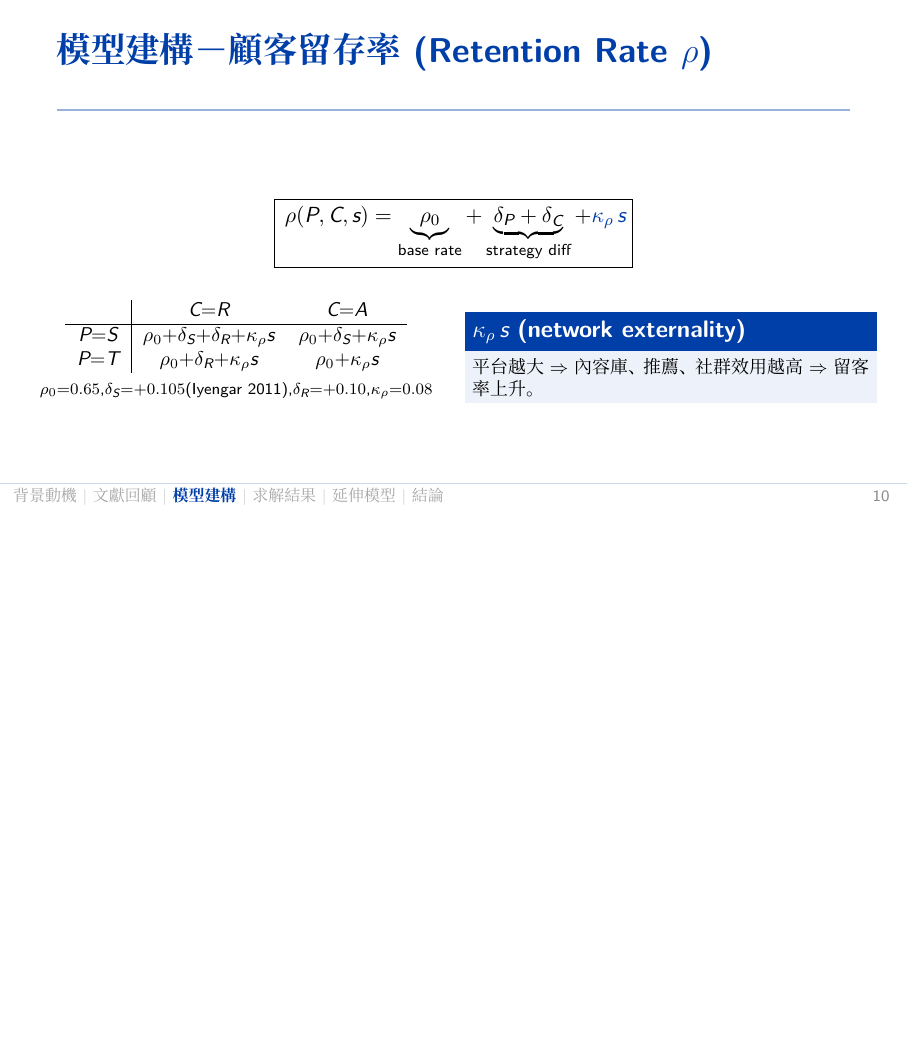
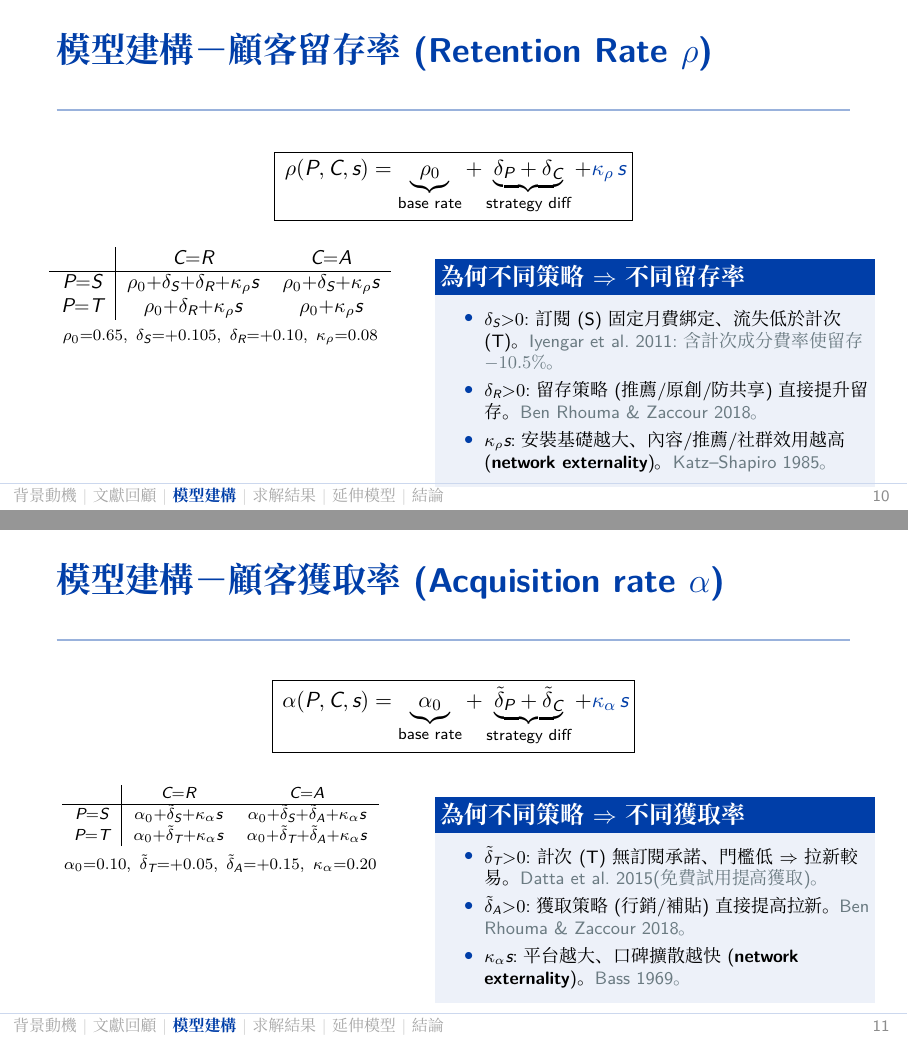
Before and after one commit to ZhenXiang6/IEGT-final-project, LaTeX slides (OTT_enhanced_slides.tex): page 10 of 22 before the commit and pages 10 and 11 of 22 after it, the two joined at a grey line, the shorter picture padded with empty space. Compiled offline with XeLaTeX; a missing font is replaced by an installed copy or a similar font.

Commit message:
slides: cite per-strategy r/a rates, add Netflix benchmark, tidy figures
- p10/p11 (retention ρ, acquisition α): add a "why different strategies →
  different rates" block grounding each δ in verified literature —
  δ_S (Iyengar 2011), δ_R & δ̃_A (Ben Rhouma & Zaccour 2018; Reinartz 2005),
  δ̃_T (Datta 2015), κ terms (Katz–Shapiro 1985; Bass 1969). Fill p11's
  previously empty right column (layout fix); matrices left, citations right.
- p16 (Steady State): add a "對照現實(無競爭)" block under the alertblock —
  model s∞≈74% ≈ combined top-4/5 SVOD share (66–78%) vs Netflix alone ~20%
  (JustWatch US Q4 2025); single-firm optimum vs a fragmented market.
- p17 (transition): drop the uninformative dotted acquisition-rate line from
  fig_buildingblocks (06_enhanced_model.py); keep the two inflow curves.

Co-Authored-By: Claude Opus 4.8 (1M context) <noreply@anthropic.com>

```diff
--- a/OTT_enhanced_slides.tex
+++ b/OTT_enhanced_slides.tex
@@ -76,7 +76,7 @@
 \newcommand{\refxn}[2]{\textbf{#1}:\\[1pt]{\color{ottgray}#2}\par\smallskip}
 
 \title{線上影音串流平台之二維動態策略模型}
-\author{Group E:徐晢恆、李思嫻、陳奕廷、廖振翔}
+\author{Group E:徐晢恆、李思嫺、陳奕廷、廖振翔}
 \date{Information Economics and Game Theory $\cdot$ 2026}
 
 \begin{document}
@@ -243,16 +243,20 @@
 \begin{frame}{模型建構－顧客留存率(Retention Rate $\rho$)}
   \[ \boxed{\,\rho(P,C,s)=\underbrace{\rho_0}_{\text{base rate}}+\underbrace{\delta_P+\delta_C}_{\text{strategy diff}}+\mhl{\kappa_\rho\, s}} \]
   \begin{columns}[T]
-    \column{0.5\textwidth}\centering\small
+    \column{0.46\textwidth}\centering\small
     \begin{tabular}{c|cc}
        & $C{=}R$ & $C{=}A$\\\hline
       $P{=}S$ & $\rho_0{+}\delta_S{+}\delta_R{+}\kappa_\rho s$ & $\rho_0{+}\delta_S{+}\kappa_\rho s$\\
       $P{=}T$ & $\rho_0{+}\delta_R{+}\kappa_\rho s$ & $\rho_0{+}\kappa_\rho s$\\
     \end{tabular}\\[0.4em]
-    {\scriptsize $\rho_0{=}0.65$,$\delta_S{=}{+}0.105$(Iyengar 2011),$\delta_R{=}{+}0.10$,$\kappa_\rho{=}0.08$}
-    \column{0.5\textwidth}
-    \begin{block}{$\kappa_\rho\,s$ (network externality)}\footnotesize
-      平台越大 $\Rightarrow$ 內容庫、推薦、社群效用越高 $\Rightarrow$ 留客率上升。\\
+    {\scriptsize $\rho_0{=}0.65,\ \delta_S{=}{+}0.105,\ \delta_R{=}{+}0.10,\ \kappa_\rho{=}0.08$}
+    \column{0.54\textwidth}\footnotesize
+    \begin{block}{為何不同策略 $\Rightarrow$ 不同留存率}
+      \begin{itemize}\itemsep1pt
+        \item $\delta_S{>}0$:訂閱(S)固定月費綁定、流失低於計次(T)。{\color{ottgray}Iyengar et al.\ 2011:含計次成分費率使留存 $-10.5\%$。}
+        \item $\delta_R{>}0$:留存策略(推薦/原創/防共享)直接提升留存。{\color{ottgray}Ben Rhouma \& Zaccour 2018。}
+        \item $\kappa_\rho s$:安裝基礎越大、內容/推薦/社群效用越高(\textbf{network externality})。{\color{ottgray}Katz--Shapiro 1985。}
+      \end{itemize}
     \end{block}
   \end{columns}
 \end{frame}
@@ -260,14 +264,21 @@
 \begin{frame}{模型建構－顧客獲取率(Acquisition rate $\alpha$)}
   \[ \boxed{\,\alpha(P,C,s)=\underbrace{\alpha_0}_{\text{base rate}}+\underbrace{\tilde\delta_P+\tilde\delta_C}_{\text{strategy diff}}+\mhl{\kappa_\alpha\, s}} \]
   \begin{columns}[T]
-    \column{0.52\textwidth}\centering\small
+    \column{0.46\textwidth}\centering\scriptsize
     \begin{tabular}{c|cc}
        & $C{=}R$ & $C{=}A$\\\hline
       $P{=}S$ & $\alpha_0{+}\tilde\delta_S{+}\kappa_\alpha s$ & $\alpha_0{+}\tilde\delta_S{+}\tilde\delta_A{+}\kappa_\alpha s$\\
       $P{=}T$ & $\alpha_0{+}\tilde\delta_T{+}\kappa_\alpha s$ & $\alpha_0{+}\tilde\delta_T{+}\tilde\delta_A{+}\kappa_\alpha s$\\
     \end{tabular}\\[0.4em]
-    {\scriptsize $\alpha_0{=}0.10$,$\tilde\delta_T{=}{+}0.05$,$\tilde\delta_A{=}{+}0.15$,$\kappa_\alpha{=}0.20$}
-    \column{0.48\textwidth}
+    {\scriptsize $\alpha_0{=}0.10,\ \tilde\delta_T{=}{+}0.05,\ \tilde\delta_A{=}{+}0.15,\ \kappa_\alpha{=}0.20$}
+    \column{0.54\textwidth}\footnotesize
+    \begin{block}{為何不同策略 $\Rightarrow$ 不同獲取率}
+      \begin{itemize}\itemsep1pt
+        \item $\tilde\delta_T{>}0$:計次(T)無訂閱承諾、門檻低 $\Rightarrow$ 拉新較易。{\color{ottgray}Datta et al.\ 2015(免費試用提高獲取)。}
+        \item $\tilde\delta_A{>}0$:獲取策略(行銷/補貼)直接提高拉新。{\color{ottgray}Ben Rhouma \& Zaccour 2018。}
+        \item $\kappa_\alpha s$:平台越大、口碑擴散越快(\textbf{network externality})。{\color{ottgray}Bass 1969。}
+      \end{itemize}
+    \end{block}
   \end{columns}
 \end{frame}
 
@@ -383,5 +393,5 @@
     \begin{tabular}{p{0.46\textwidth}|p{0.48\textwidth}}
       \textbf{模型結果} & \textbf{現實對應}\\\hline
       低 $s$ 採 Trans-Acq(TVOD 試水) & YouTube Movies、利基平台以單片租購切入\\
-      成長期 Sub-Acq(SVOD + 拉新) & Disney+、Apple TV+ 以訂閱 + 補貼衝市佔\\
+      成長期 Sub-Acq(SVOD + 拉新) & Disney+、Apple TV+ 以訂閱 + 免費試用衝市佔\\
       成熟期 Sub-Ret(SVOD + 留存) & Netflix:推薦、原創、2022 打擊密碼共享\\
```
Also changed, not shown: OTT_enhanced_slides.pdf, fig_buildingblocks.png, OTT_enhanced_slides.tex (20 more changed lines), 1 other file.
